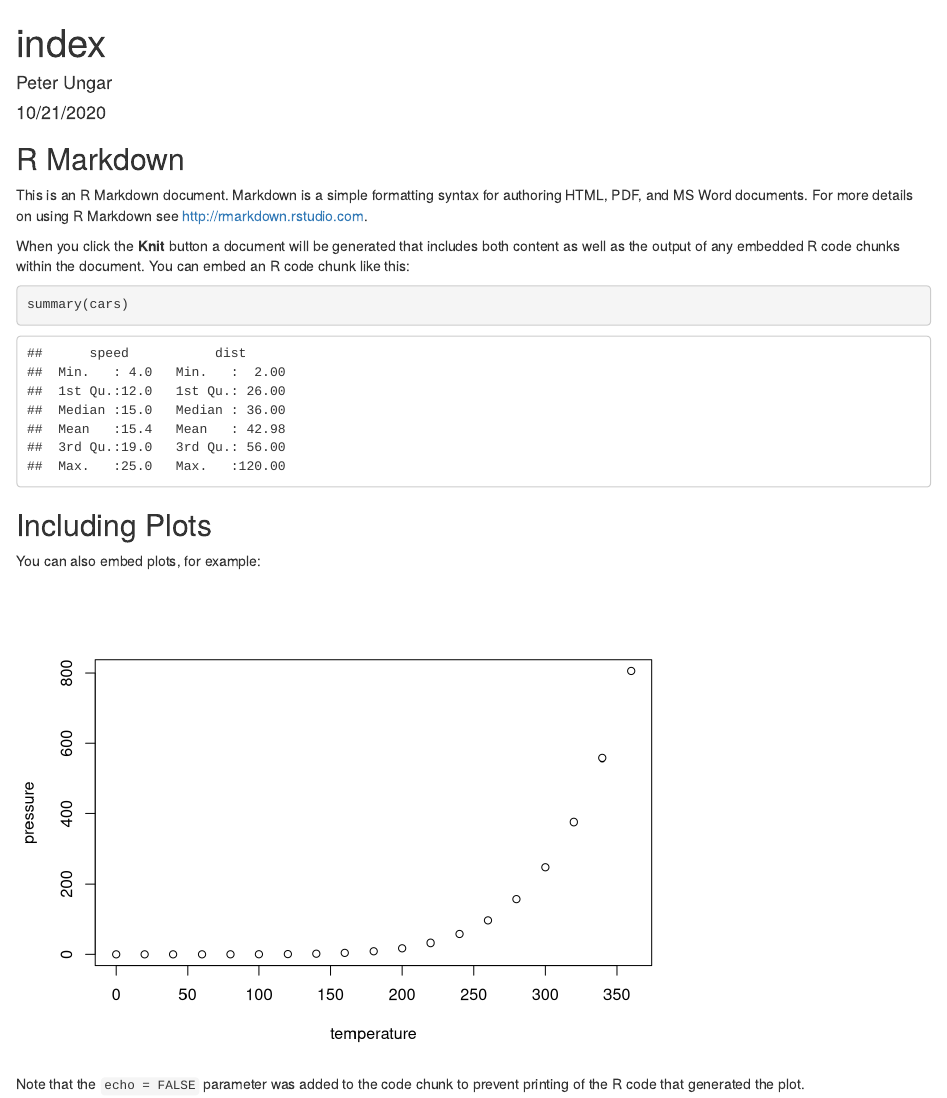
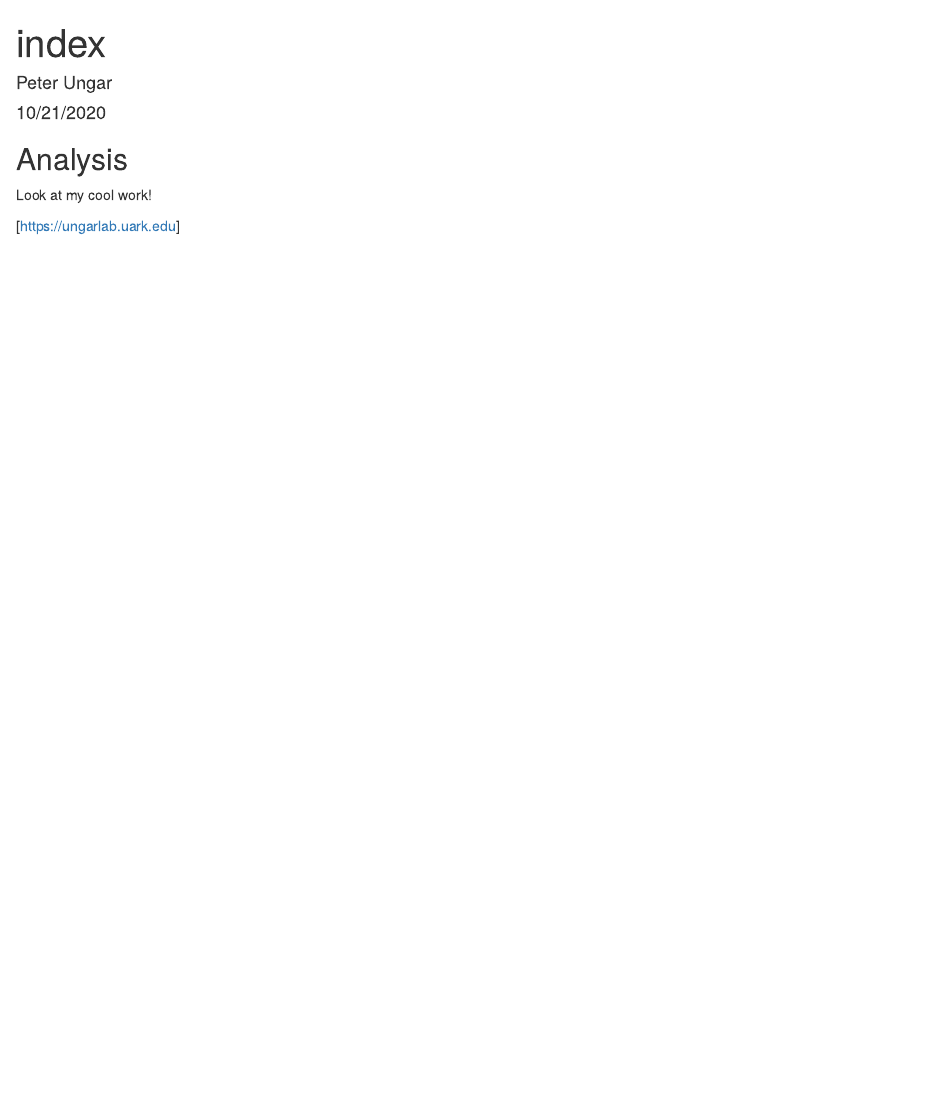
Before and after one commit to pungar000/training_ungar, an R Markdown document (index.Rmd): the page in a window 1100 px wide, from its top. Rendered offline with R 4.5, knitr and Pandoc, with nearby package versions.

Commit message:
Added my lab website

````diff
--- a/index.Rmd
+++ b/index.Rmd
@@ -8,23 +8,7 @@ output: html_document
 ```{r setup, include=FALSE}
 knitr::opts_chunk$set(echo = TRUE)
 ```
+## Analysis
+Look at my cool work!
 
-## R Markdown
-
-This is an R Markdown document. Markdown is a simple formatting syntax for authoring HTML, PDF, and MS Word documents. For more details on using R Markdown see <http://rmarkdown.rstudio.com>.
-
-When you click the **Knit** button a document will be generated that includes both content as well as the output of any embedded R code chunks within the document. You can embed an R code chunk like this:
-
-```{r cars}
-summary(cars)
-```
-
-## Including Plots
-
-You can also embed plots, for example:
-
-```{r pressure, echo=FALSE}
-plot(pressure)
-```
-
-Note that the `echo = FALSE` parameter was added to the code chunk to prevent printing of the R code that generated the plot.
+[https://ungarlab.uark.edu]
````
Also changed, not shown: index.html.
